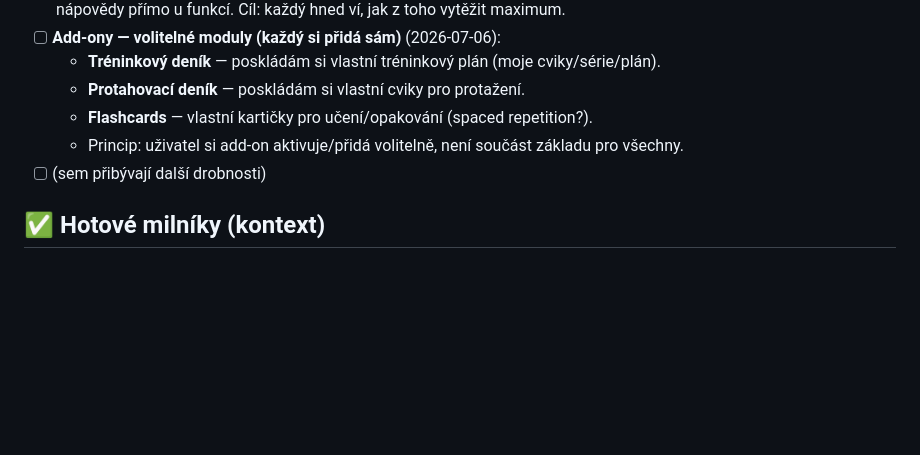
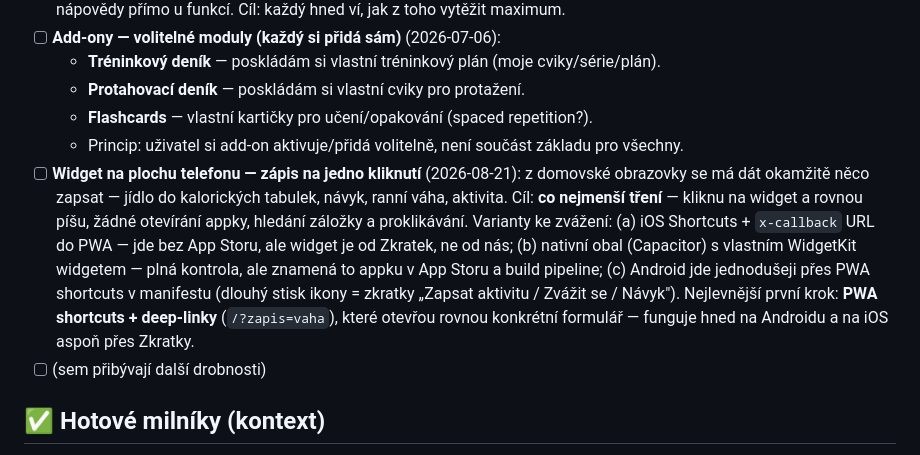
Before and after one commit to MarekKadrmas/Movement-Challenge, a Markdown page: BACKLOG.md, the part around the change. GitHub-like rendering; blank space fills up the shorter version.

Commit message:
Backlog: widget na plochu telefonu pro rychly zapis
Co-Authored-By: Claude Opus 5 (1M context) <noreply@anthropic.com>

```diff
--- a/BACKLOG.md
+++ b/BACKLOG.md
@@ -37,6 +37,7 @@
   - **Protahovací deník** — poskládám si vlastní cviky pro protažení.
   - **Flashcards** — vlastní kartičky pro učení/opakování (spaced repetition?).
   - Princip: uživatel si add-on aktivuje/přidá volitelně, není součást základu pro všechny.
+- [ ] **Widget na plochu telefonu — zápis na jedno kliknutí** (2026-08-21): z domovské obrazovky se má dát okamžitě něco zapsat — jídlo do kalorických tabulek, návyk, ranní váha, aktivita. Cíl: **co nejmenší tření** — kliknu na widget a rovnou píšu, žádné otevírání appky, hledání záložky a proklikávání. Varianty ke zvážení: (a) iOS Shortcuts + `x-callback` URL do PWA — jde bez App Storu, ale widget je od Zkratek, ne od nás; (b) nativní obal (Capacitor) s vlastním WidgetKit widgetem — plná kontrola, ale znamená to appku v App Storu a build pipeline; (c) Android jde jednodušeji přes PWA shortcuts v manifestu (dlouhý stisk ikony = zkratky „Zapsat aktivitu / Zvážit se / Návyk"). Nejlevnější první krok: **PWA shortcuts + deep-linky** (`/?zapis=vaha`), které otevřou rovnou konkrétní formulář — funguje hned na Androidu a na iOS aspoň přes Zkratky.
 - [ ] (sem přibývají další drobnosti)
 
 ## ✅ Hotové milníky (kontext)
```
